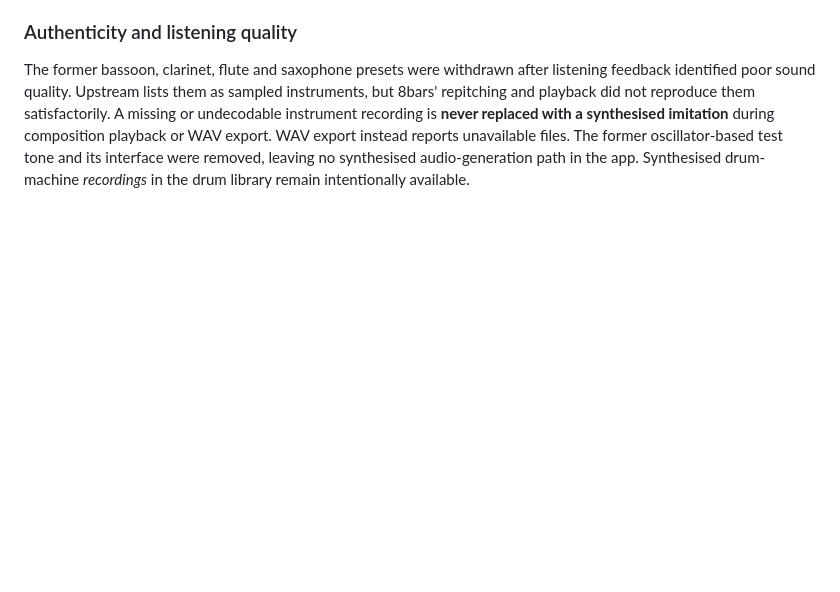
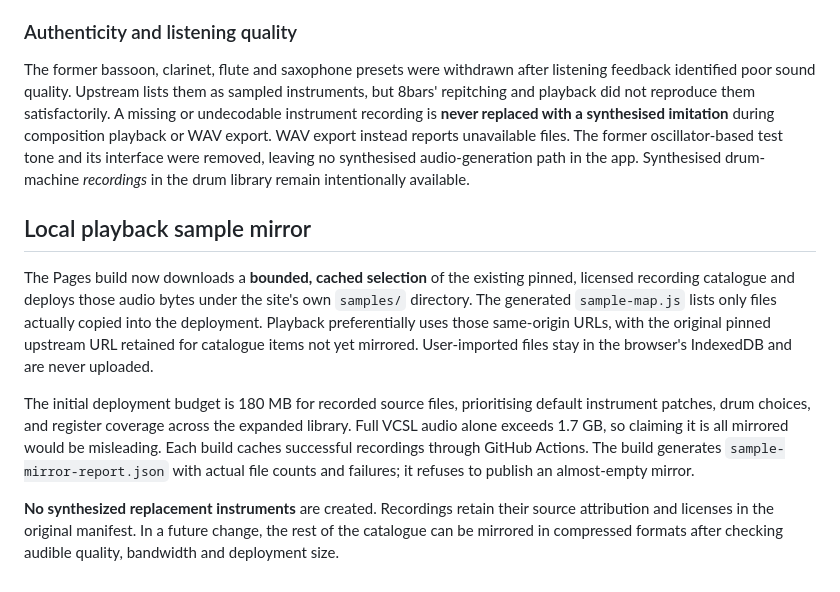
Before and after one commit to southernadd-cmyk/8bars, a Markdown page: README.md, the part around the change. Drawn GitHub-style; blank space fills up the shorter version.

Commit message:
Serve a cached 180 MB recorded sample mirror from GitHub Pages

```diff
--- a/README.md
+++ b/README.md
@@ -85,3 +85,24 @@ GitHub Pages **deploys through GitHub Actions**. The [Pages workflow](.github/wo
 ### Authenticity and listening quality
 
 The former bassoon, clarinet, flute and saxophone presets were withdrawn after listening feedback identified poor sound quality. Upstream lists them as sampled instruments, but 8bars' repitching and playback did not reproduce them satisfactorily. A missing or undecodable instrument recording is **never replaced with a synthesised imitation** during composition playback or WAV export. WAV export instead reports unavailable files. The former oscillator-based test tone and its interface were removed, leaving no synthesised audio-generation path in the app. Synthesised drum-machine *recordings* in the drum library remain intentionally available.
+
+## Local playback sample mirror
+
+The Pages build now downloads a **bounded, cached selection** of the existing pinned,
+licensed recording catalogue and deploys those audio bytes under the site's own
+`samples/` directory. The generated `sample-map.js` lists only files actually copied
+into the deployment. Playback preferentially uses those same-origin URLs, with the
+original pinned upstream URL retained for catalogue items not yet mirrored. User-imported
+files stay in the browser's IndexedDB and are never uploaded.
+
+The initial deployment budget is 180 MB for recorded source files, prioritising
+default instrument patches, drum choices, and register coverage across the expanded
+library. Full VCSL audio alone exceeds 1.7 GB, so claiming it is all mirrored would
+be misleading. Each build caches successful recordings through GitHub Actions.
+The build generates `sample-mirror-report.json` with actual file counts and failures;
+it refuses to publish an almost-empty mirror.
+
+**No synthesized replacement instruments** are created. Recordings retain their
+source attribution and licenses in the original manifest. In a future change, the
+rest of the catalogue can be mirrored in compressed formats after checking audible
+quality, bandwidth and deployment size.
```
